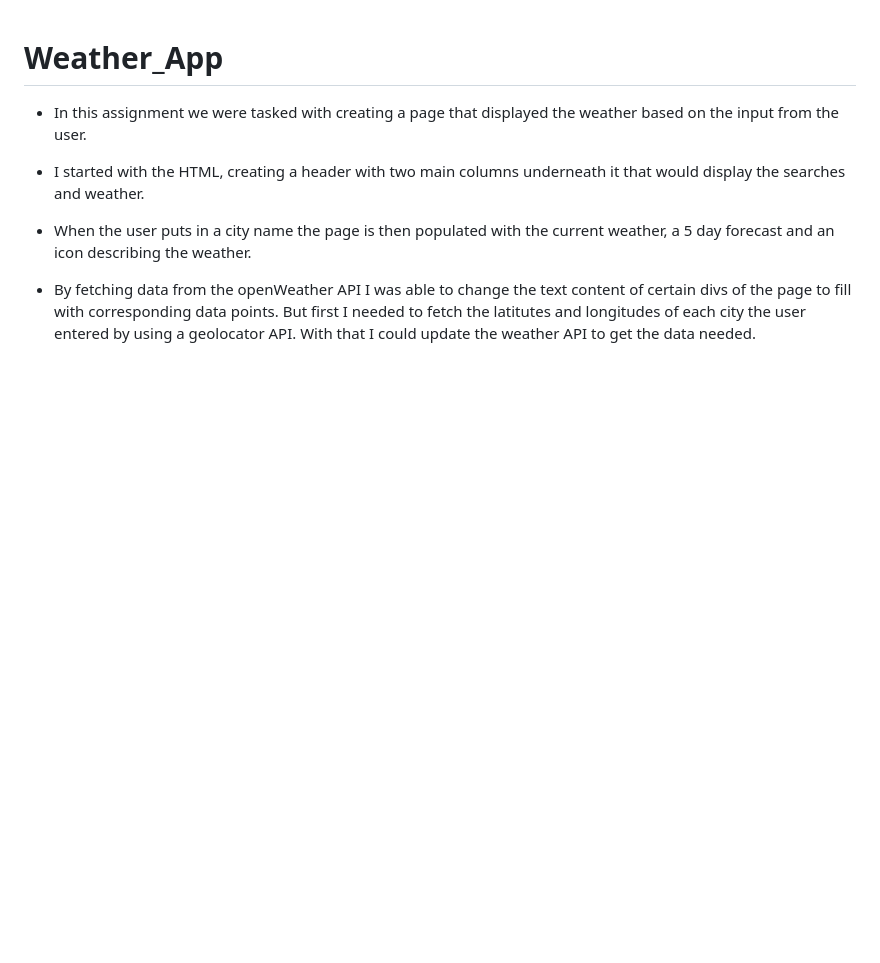
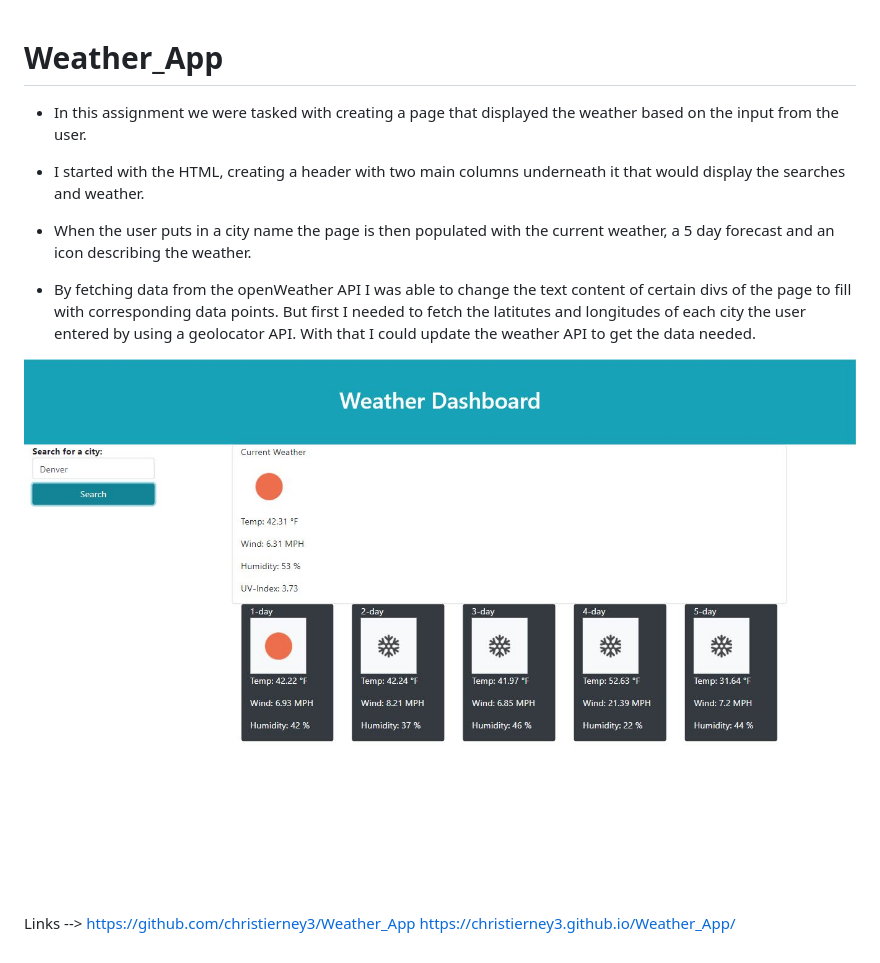
Before and after one commit to christierney3/Weather_App, a Markdown page: README.md, the part around the change. Drawn GitHub-style; pictures changed too: assetts/images/weather_ss.JPG (added); blank space fills up the shorter version.

```diff
--- a/README.md
+++ b/README.md
@@ -7,3 +7,8 @@
 * When the user puts in a city name the page is then populated with the current weather, a 5 day forecast and an icon describing the weather.
 
 * By fetching data from the openWeather API I was able to change the text content of certain divs of the page to fill with corresponding data points. But first I needed to fetch the latitutes and longitudes of each city the user entered by using a geolocator API. With that I could update the weather API to get the data needed.
+
+![Screenshot](./assetts/images/weather_ss.JPG)
+
+Links --> https://github.com/christierney3/Weather_App
+          https://christierney3.github.io/Weather_App/
```
